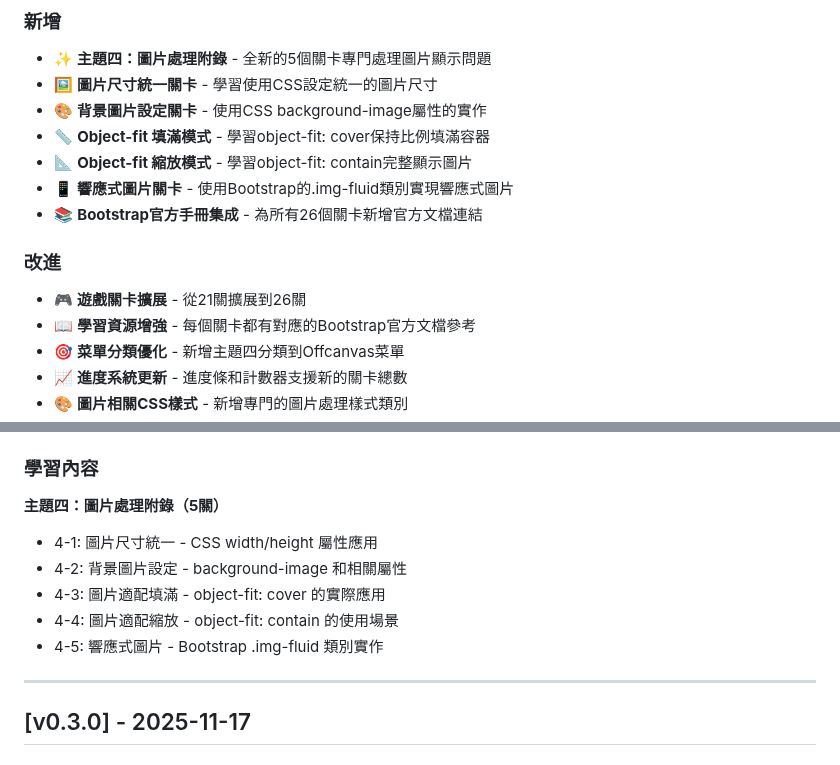
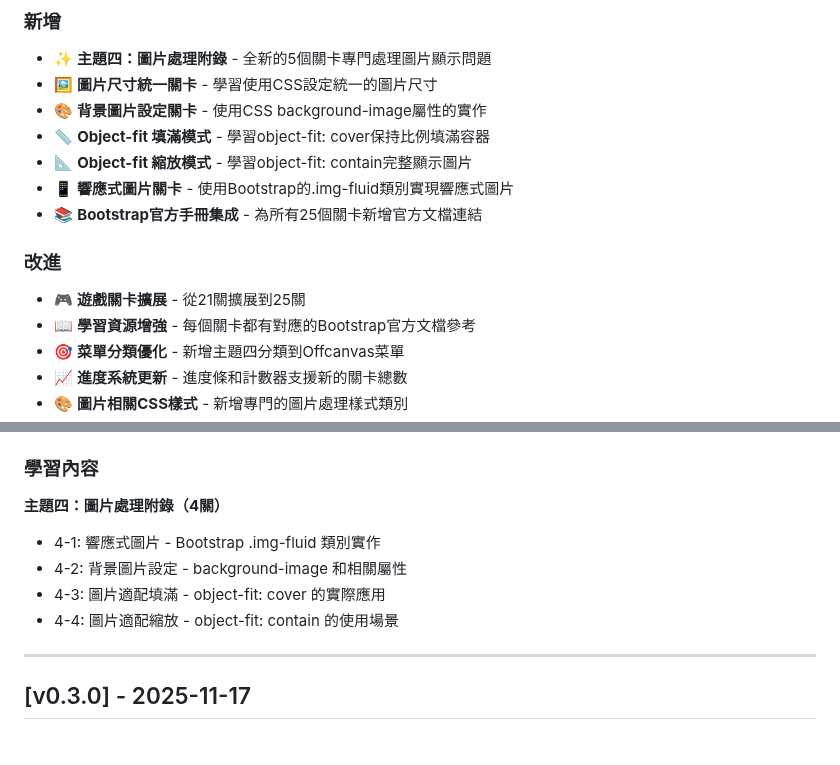
Before and after one commit to ayn2110/bootstrap-builder, a Markdown page: CHANGELOG.md, 2 parts joined by grey strips. Rendered like a GitHub page.

Commit message:
docs: Minor updates to CHANGELOG.md formatting and content

```diff
--- a/CHANGELOG.md
+++ b/CHANGELOG.md
@@ -27,10 +27,10 @@
 - 📏 **Object-fit 填滿模式** - 學習object-fit: cover保持比例填滿容器
 - 📐 **Object-fit 縮放模式** - 學習object-fit: contain完整顯示圖片
 - 📱 **響應式圖片關卡** - 使用Bootstrap的.img-fluid類別實現響應式圖片
-- 📚 **Bootstrap官方手冊集成** - 為所有26個關卡新增官方文檔連結
+- 📚 **Bootstrap官方手冊集成** - 為所有25個關卡新增官方文檔連結
 
 ### 改進
-- 🎮 **遊戲關卡擴展** - 從21關擴展到26關
+- 🎮 **遊戲關卡擴展** - 從21關擴展到25關
 - 📖 **學習資源增強** - 每個關卡都有對應的Bootstrap官方文檔參考
 - 🎯 **菜單分類優化** - 新增主題四分類到Offcanvas菜單
 - 📈 **進度系統更新** - 進度條和計數器支援新的關卡總數
@@ -47,12 +47,11 @@
 - 為每個原有關卡新增`pageTitle`和`pageLink`屬性
 
 ### 學習內容
-**主題四：圖片處理附錄（5關）**
-- 4-1: 圖片尺寸統一 - CSS width/height 屬性應用
+**主題四：圖片處理附錄（4關）**
+- 4-1: 響應式圖片 - Bootstrap .img-fluid 類別實作
 - 4-2: 背景圖片設定 - background-image 和相關屬性
 - 4-3: 圖片適配填滿 - object-fit: cover 的實際應用
 - 4-4: 圖片適配縮放 - object-fit: contain 的使用場景
-- 4-5: 響應式圖片 - Bootstrap .img-fluid 類別實作
 
 ---
 
```
